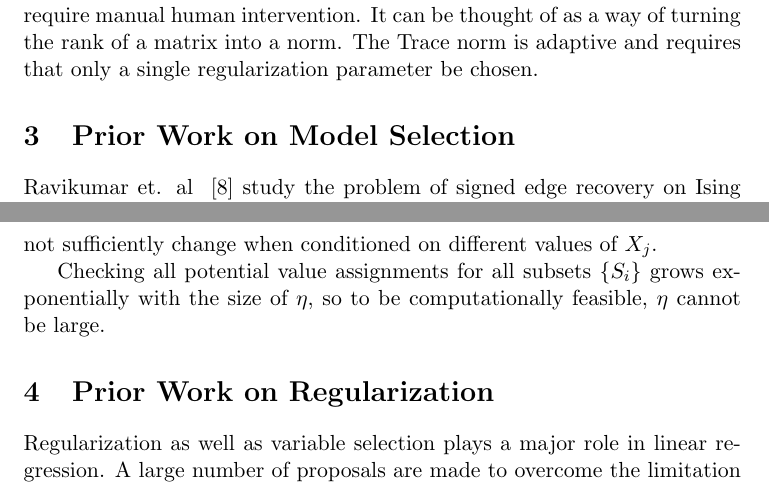
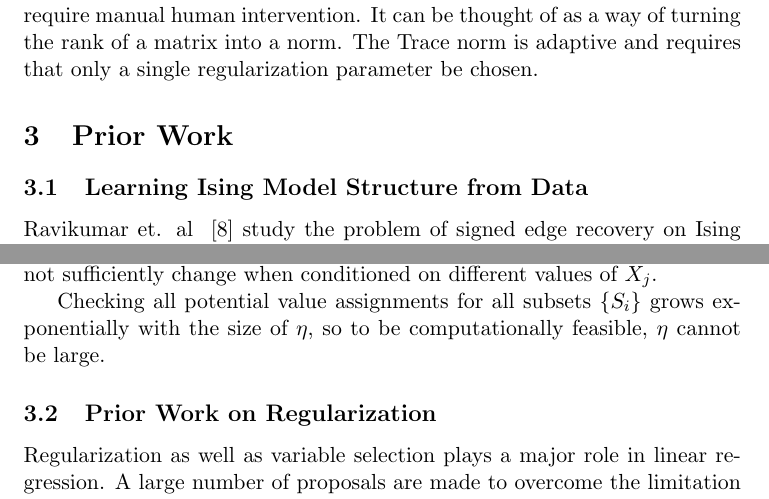
Before and after one commit to lrr0001/PMG-8003-project, a LaTeX document (midterm.tex): two parts of pages 2 and 3 of 8, joined at a grey line, cut so that both start at the same text. Compiled offline with pdfLaTeX.

Commit message:
changed sections to subsections, re-titled first subsection

```diff
--- a/midterm.tex
+++ b/midterm.tex
@@ -25,8 +25,8 @@ Learning the structure of a Markov Random Field from independent and identically
 In many modern applications, the number of observations is much less than the number of features which in the case of graphical models is the number of nodes in the graph. In such cases, finding a consistent estimator is difficult owing to the intractability of the partition function calculation. One problem of interest is that of model selection for Ising models which are a special case of pairwise Markov Random fields. In an Ising model, the full conditional distributions of each variable form logistic regression models, and variable selection techniques for regression allow one to identify the neighborhood of each node and, thus, the entire graph. Prior work on this has involved solving this problem or a variant of this problem using a Maximum likelihood approach with $\ell_1$-regularization ~\cite{ravikumar2010high}, Bayesian Information Criteria~\cite{barber2015high} or Local Separation Criteria~\cite{anandkumar2012high}.\\
 
 Alternate methods of regularization have been developed in recent years to promote sparsity. Among sparsity inducing norms, the $\ell_1$ norm is the simplest and most widely used, leading to the Lasso when used in a least-squares framework. While the Lasso does well in high-dimensional settings, it is known to have stability problems in situations where the data exhibit strong correlation structures. Several solutions have been proposed which include the Elastic net, group Lasso and Sampling techniques. However these norms cannot just be plugged into the objective function as extra information is usually required, or in some cases, the problem is further complicated due to the addition of parameters to be estimated. The Trace norm takes into account the correlation structure of the data but does not require manual human intervention. It can be thought of as a way of turning the rank of a matrix into a norm. The Trace norm is adaptive and requires that only a single regularization parameter be chosen.
-
-\section{Prior Work on Model Selection}
+\section{Prior Work}
+\subsection{Learning Ising Model Structure from Data}
 Ravikumar et. al ~\cite{ravikumar2010high} study the problem of signed edge recovery on Ising models and establish sufficient conditions on the sample size $n$, dimension $p$, and maximum neighborhood size $d$, to get a consistent estimator.In a high dimensional setting, both $p$ and $d$ grow as a function of $n$. With this assumption, the structure of any bounded degree graph can be recovered with high probability once $n/log(p)$ is sufficiently large. This way, the signed neighborhood of every node can be estimated by optimizing a log likelihood function with an $\ell_1$ penalty. This way the entire set of signed edges of the graph can be recovered whereby the structure of the Ising model has been found. This technique is demonstrated on four-nearest neighbor lattices, eight-nearest neighbor lattices and a star graph as well as on a class of graphs with unbounded maximum neighborhood size, with the results being consistent with the theoretical conjectures. Methods to generalize the technique to any discrete pairwise Markov random field are discussed.\\
 
 Unlike the Ravikumar et. al method described above and our proposed approach, the conditiona variational distance thresholding algorithm (CVDT) \cite{anandkumar2012high} does not use a pseudo-likelihood approach.  Instead, it uses the conditional variational distance as an indicator of dependence. In addition to conditions requiring sufficient samples and some graph-family-specific bounds on edge potentials, the CVDT also requires that the graph structure meet a $(\eta,\gamma)$-local seperation property: for every pair of nodes, there exists a set $S: |S| \leq \eta$ of cardinality less than or equal to $\eta$ such that in the graph $G' = G\S$, $d(X_i,X_j) > \gamma$. $\eta$ is a hyperparameter used in the algorithm, and $\gamma$ is required to be at least on the order of $\log(\log(p))$ where $p$ is the number of nodes in the graph. Details of sufficient requirements for recovery of graph structure can be found in ~\cite{anandkumar2012high}.
@@ -39,7 +39,7 @@ Checking all potential value assignments for all subsets $\{S_i\}$ grows exponen
 
 
 
-\section{Prior Work on Regularization}
+\subsection{Prior Work on Regularization}
 
 Regularization as well as variable selection plays a major role in linear regression. A large number of proposals are made to overcome the limitation of least square regression. The early milestone in this area is ridge regression ~\cite{AEHoerl1970ridge}. Subjected to a L2 penalty, ridge regression aims to minimize the sum of squared error. Ridge regression achieves better performance through bias-variance trade-off. However, the main drawback is that ridge regression is not a parsimonious model; it simply keeps all predictors in the model.
 \\ \\
```
Also changed, not shown: midterm.tex (2 more changed lines).
